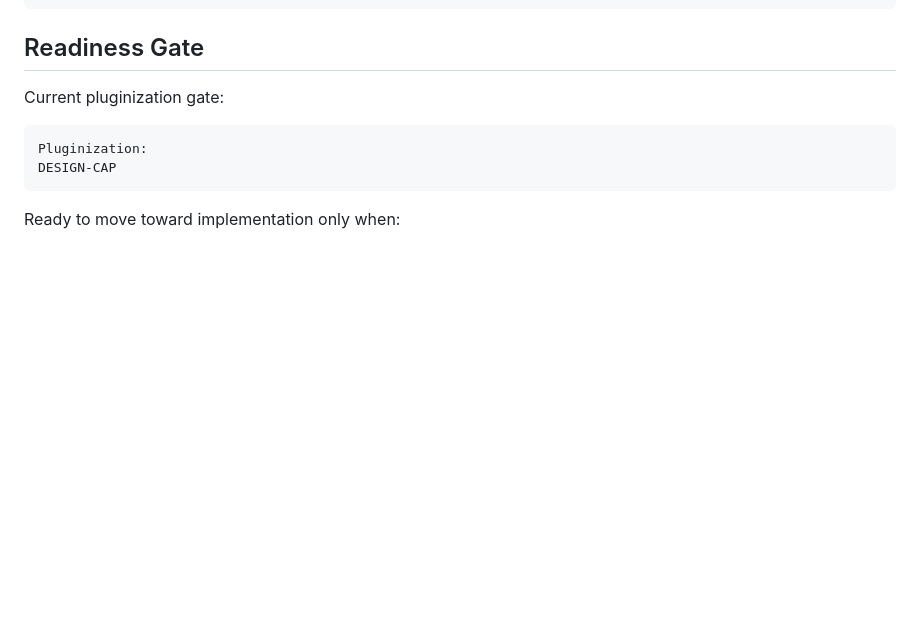
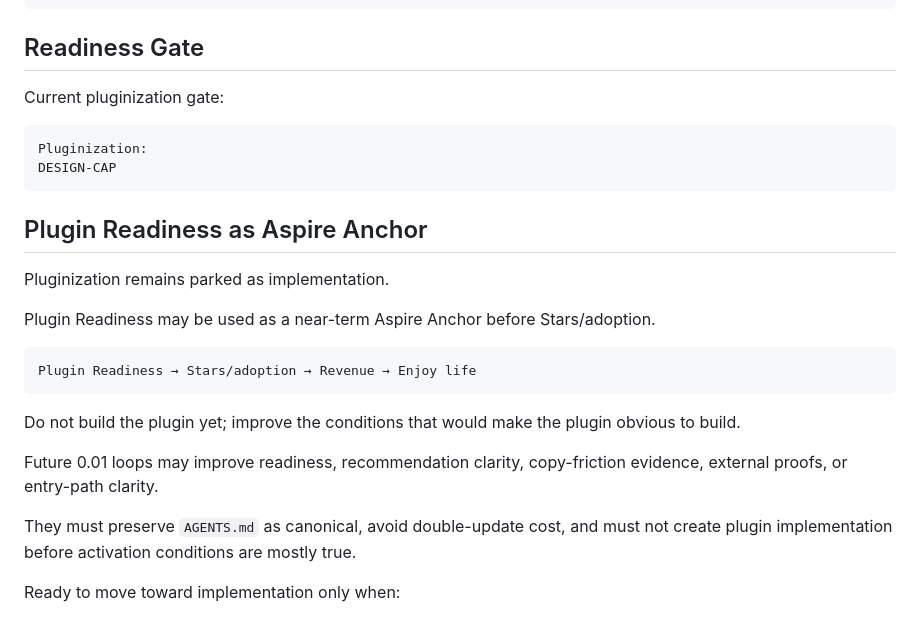
Before and after one commit to shin4141/decision-os-v13-loopkit, a Markdown page: docs/plugin_surface_spec.md, the part around the change. GitHub-like rendering; blank space fills up the shorter version.

Commit message:
Clarify plugin readiness anchor

````diff
--- a/docs/plugin_surface_spec.md
+++ b/docs/plugin_surface_spec.md
@@ -407,6 +407,22 @@ Pluginization:
 DESIGN-CAP
 ```
 
+## Plugin Readiness as Aspire Anchor
+
+Pluginization remains parked as implementation.
+
+Plugin Readiness may be used as a near-term Aspire Anchor before Stars/adoption.
+
+```text
+Plugin Readiness → Stars/adoption → Revenue → Enjoy life
+```
+
+Do not build the plugin yet; improve the conditions that would make the plugin obvious to build.
+
+Future 0.01 loops may improve readiness, recommendation clarity, copy-friction evidence, external proofs, or entry-path clarity.
+
+They must preserve `AGENTS.md` as canonical, avoid double-update cost, and must not create plugin implementation before activation conditions are mostly true.
+
 Ready to move toward implementation only when:
 
 * this surface spec is understandable to a first-time user
````
